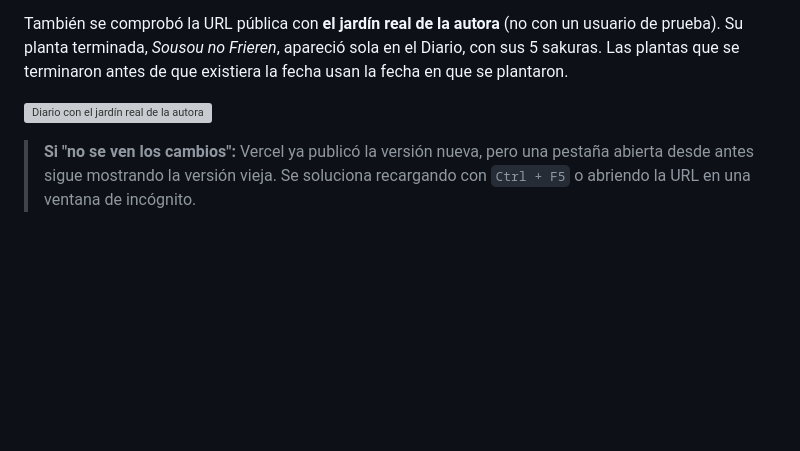
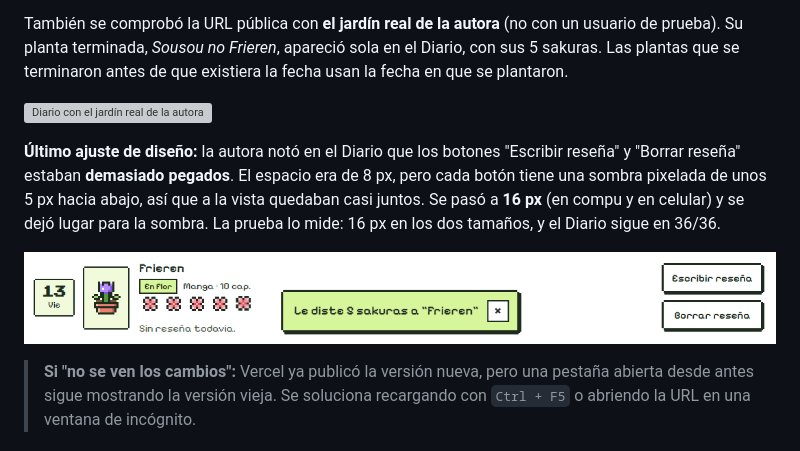
Before and after one commit to serenaretrive02/jardin-de-manga, a Markdown page: docs/bitacora.md, the part around the change. GitHub-like rendering; pictures changed too: docs/capturas/v1.2-21-botones-separados.png (added); blank space fills up the shorter version; grey boxes are pictures that could not be loaded.

Commit message:
v1.2: más espacio entre los botones del Diario (16 px)
Co-Authored-By: Claude Opus 5.5 <noreply@anthropic.com>

```diff
--- a/docs/bitacora.md
+++ b/docs/bitacora.md
@@ -1182,6 +1182,10 @@ También se comprobó la URL pública con **el jardín real de la autora** (no c
 
 ![Diario con el jardín real de la autora](capturas/v1.2-20-diario-jardin-real.jpg)
 
+**Último ajuste de diseño:** la autora notó en el Diario que los botones "Escribir reseña" y "Borrar reseña" estaban **demasiado pegados**. El espacio era de 8 px, pero cada botón tiene una sombra pixelada de unos 5 px hacia abajo, así que a la vista quedaban casi juntos. Se pasó a **16 px** (en compu y en celular) y se dejó lugar para la sombra. La prueba lo mide: 16 px en los dos tamaños, y el Diario sigue en 36/36.
+
+![Botones del Diario separados](capturas/v1.2-21-botones-separados.png)
+
 > **Si "no se ven los cambios":** Vercel ya publicó la versión nueva, pero una pestaña abierta desde antes sigue mostrando la versión vieja. Se soluciona recargando con `Ctrl + F5` o abriendo la URL en una ventana de incógnito.
 
 #### Retrospectiva del cierre
```
Also changed, not shown: 1 other file.
